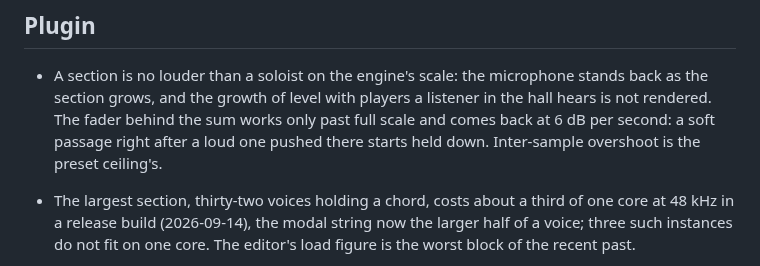
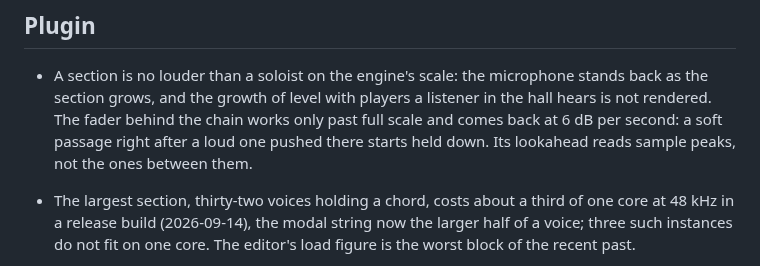
Before and after one commit to phonix-audio/archet, a Markdown page: LIMITATIONS.md, the part around the change. GitHub-like rendering.

```diff
--- a/LIMITATIONS.md
+++ b/LIMITATIONS.md
@@ -81,9 +81,9 @@ a measurement, and what has been tried.
 - A section is no louder than a soloist on the engine's scale: the
   microphone stands back as the section grows, and the growth of level
   with players a listener in the hall hears is not rendered. The fader
-  behind the sum works only past full scale and comes back at 6 dB per
+  behind the chain works only past full scale and comes back at 6 dB per
   second: a soft passage right after a loud one pushed there starts held
-  down. Inter-sample overshoot is the preset ceiling's.
+  down. Its lookahead reads sample peaks, not the ones between them.
 - The largest section, thirty-two voices holding a chord, costs about a
   third of one core at 48 kHz in a release build (2026-09-14), the modal
   string now the larger half of a voice; three such instances do not fit
```
Also changed, not shown: COMPAT.md (+2 -2 lines), README.md (+13 -6 lines), docs/screenshots/archet_effects.png, 10 other files.
